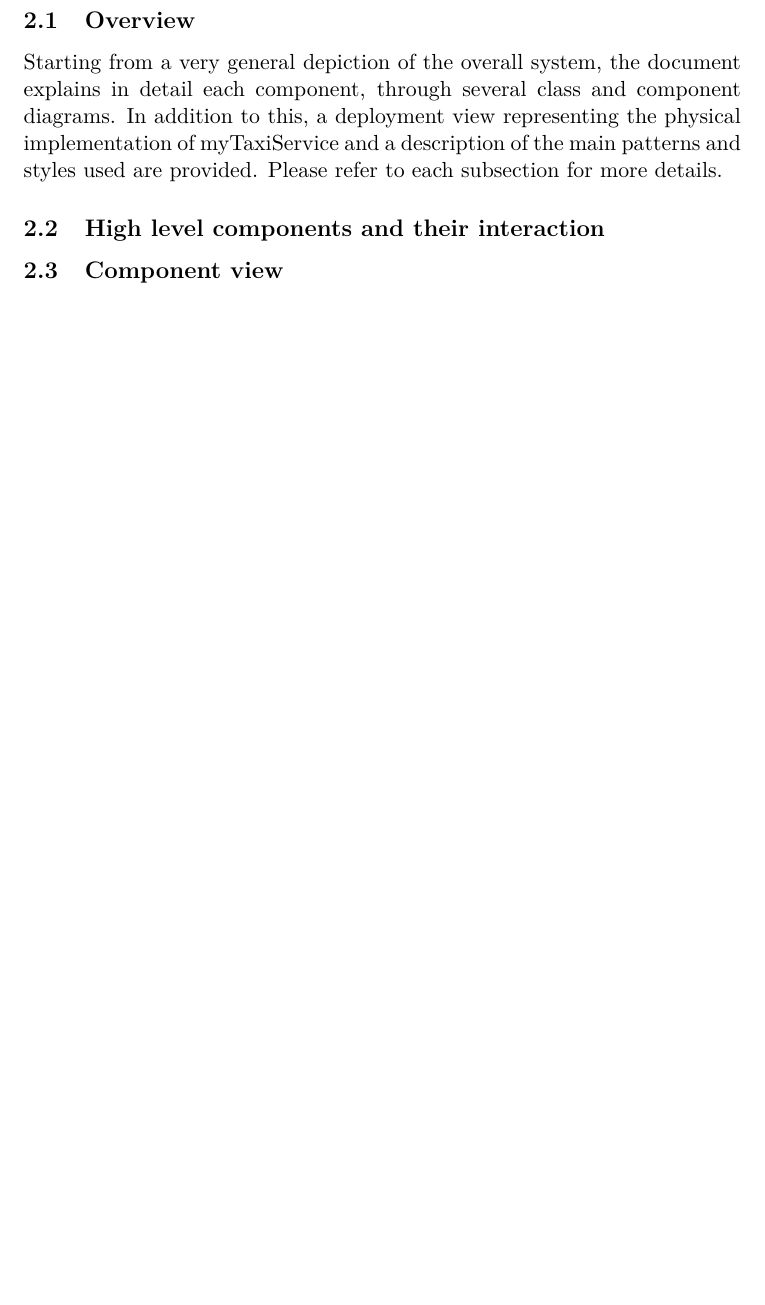
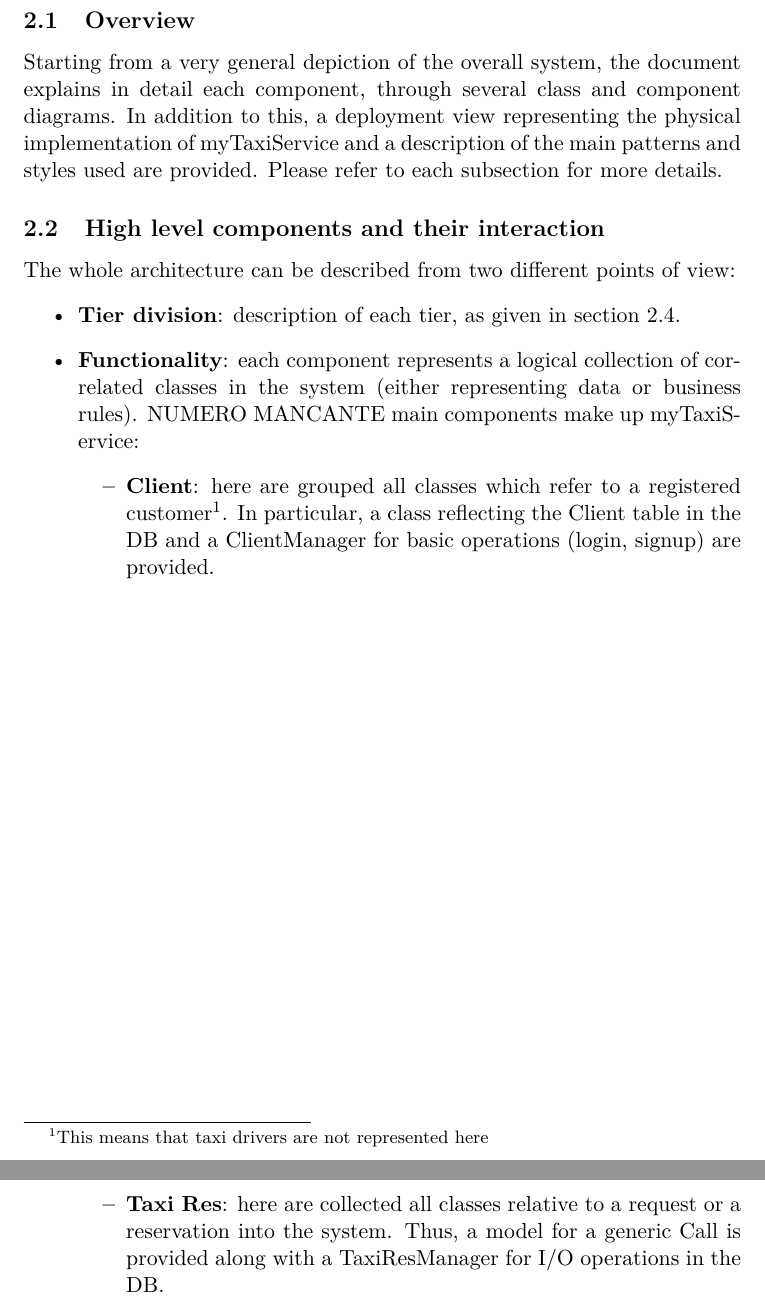
Before and after one commit to Matt8white/MyTaxiService-Albanese-Bianchi-Carlucci, a LaTeX document (dd/src/dd.tex, which reads dd/src/subfiles/architectural.tex): part of page 5 of 12 before the commit and two parts of pages 5 and 6 of 15 after it, the two joined at a grey line, cut so that both start at the same text, the shorter picture padded with empty space. Compiled offline with pdfLaTeX.

Commit message:
High level arch desc

```diff
--- a/dd/src/subfiles/architectural.tex
+++ b/dd/src/subfiles/architectural.tex
@@ -3,4 +3,16 @@
 
 \subsection{Overview}
 Starting from a very general depiction of the overall system, the document explains in detail each component, through several class and component diagrams. In addition to this, a deployment view representing the physical implementation of myTaxiService and a description of the main patterns and styles used are provided. Please refer to each subsection for more details.
+
 \subsection{High level components and their interaction}
+The whole architecture can be described from two different points of view:
+\begin{itemize}
+	\item \textbf{Tier division}: description of each tier, as given in section \ref{sec:deploy}.
+	\item \textbf{Functionality}: each component represents a logical collection of correlated classes in the system (either representing data or business rules). NUMERO MANCANTE main components make up myTaxiService:
+	\begin{itemize}
+		\item \textbf{Client}: here are grouped all classes which refer to a registered customer\footnote{This means that taxi drivers are not represented here}. In particular, a class reflecting the Client table in the DB and a ClientManager for basic operations (login, signup) are provided.
+		% TODO: IMAGE MISSING
+		\newpage
+		\item \textbf{Taxi Res}: here are collected all classes relative to a request or a reservation into the system. Thus, a model for a generic Call is provided along with a TaxiResManager for I/O operations in the DB.
+		% TODO: IMAGE MISSING
+		\newpage
```
Also changed, not shown: dd/src/subfiles/architectural.tex (17 more changed lines).
